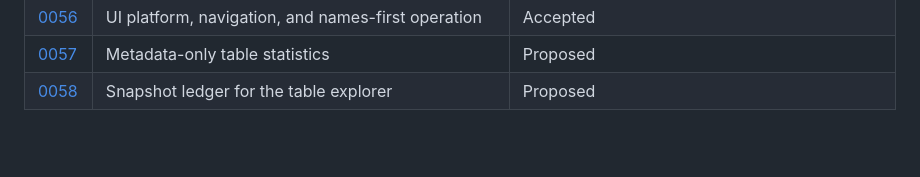
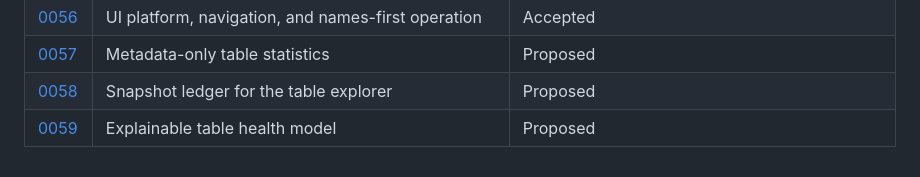
Before and after one commit to tuantran0910/bergsmith, a Markdown page: docs/adr/README.md, the part around the change. Rendered like a GitHub page; blank space fills up the shorter version.

```diff
--- a/docs/adr/README.md
+++ b/docs/adr/README.md
@@ -65,3 +65,4 @@ record's status; never rewrite an accepted decision.
 | [0056](0056-ui-platform-navigation-and-names-first-operation.md) | UI platform, navigation, and names-first operation | Accepted |
 | [0057](0057-metadata-only-table-statistics.md) | Metadata-only table statistics | Proposed |
 | [0058](0058-snapshot-ledger-for-the-table-explorer.md) | Snapshot ledger for the table explorer | Proposed |
+| [0059](0059-explainable-table-health-model.md) | Explainable table health model | Proposed |
```
Also changed, not shown: docs/adr/0059-explainable-table-health-model.md (added, +153 -0 lines).
